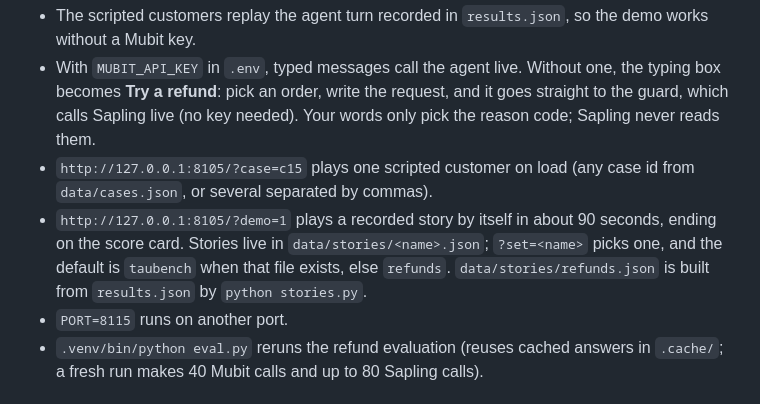
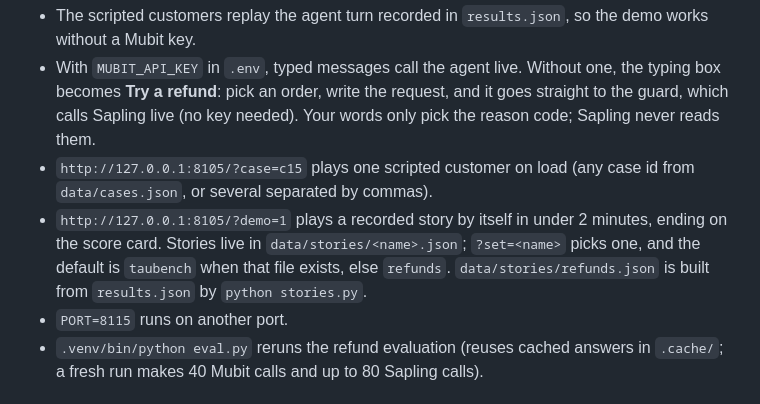
Before and after one commit to faveh/agent-guard, a Markdown page: docs/refunds.md, the part around the change. GitHub-like rendering.

```diff
--- a/docs/refunds.md
+++ b/docs/refunds.md
@@ -80,7 +80,7 @@ Sapling calls run at most 4 at a time, back off on 429 and 5xx, are cached by in
 - The scripted customers replay the agent turn recorded in `results.json`, so the demo works without a Mubit key.
 - With `MUBIT_API_KEY` in `.env`, typed messages call the agent live. Without one, the typing box becomes **Try a refund**: pick an order, write the request, and it goes straight to the guard, which calls Sapling live (no key needed). Your words only pick the reason code; Sapling never reads them.
 - `http://127.0.0.1:8105/?case=c15` plays one scripted customer on load (any case id from `data/cases.json`, or several separated by commas).
-- `http://127.0.0.1:8105/?demo=1` plays a recorded story by itself in about 90 seconds, ending on the score card. Stories live in `data/stories/<name>.json`; `?set=<name>` picks one, and the default is `taubench` when that file exists, else `refunds`. `data/stories/refunds.json` is built from `results.json` by `python stories.py`.
+- `http://127.0.0.1:8105/?demo=1` plays a recorded story by itself in under 2 minutes, ending on the score card. Stories live in `data/stories/<name>.json`; `?set=<name>` picks one, and the default is `taubench` when that file exists, else `refunds`. `data/stories/refunds.json` is built from `results.json` by `python stories.py`.
 - `PORT=8115` runs on another port.
 - `.venv/bin/python eval.py` reruns the refund evaluation (reuses cached answers in `.cache/`; a fresh run makes 40 Mubit calls and up to 80 Sapling calls).
 
```
Also changed, not shown: README.md (+1 -1 lines).
